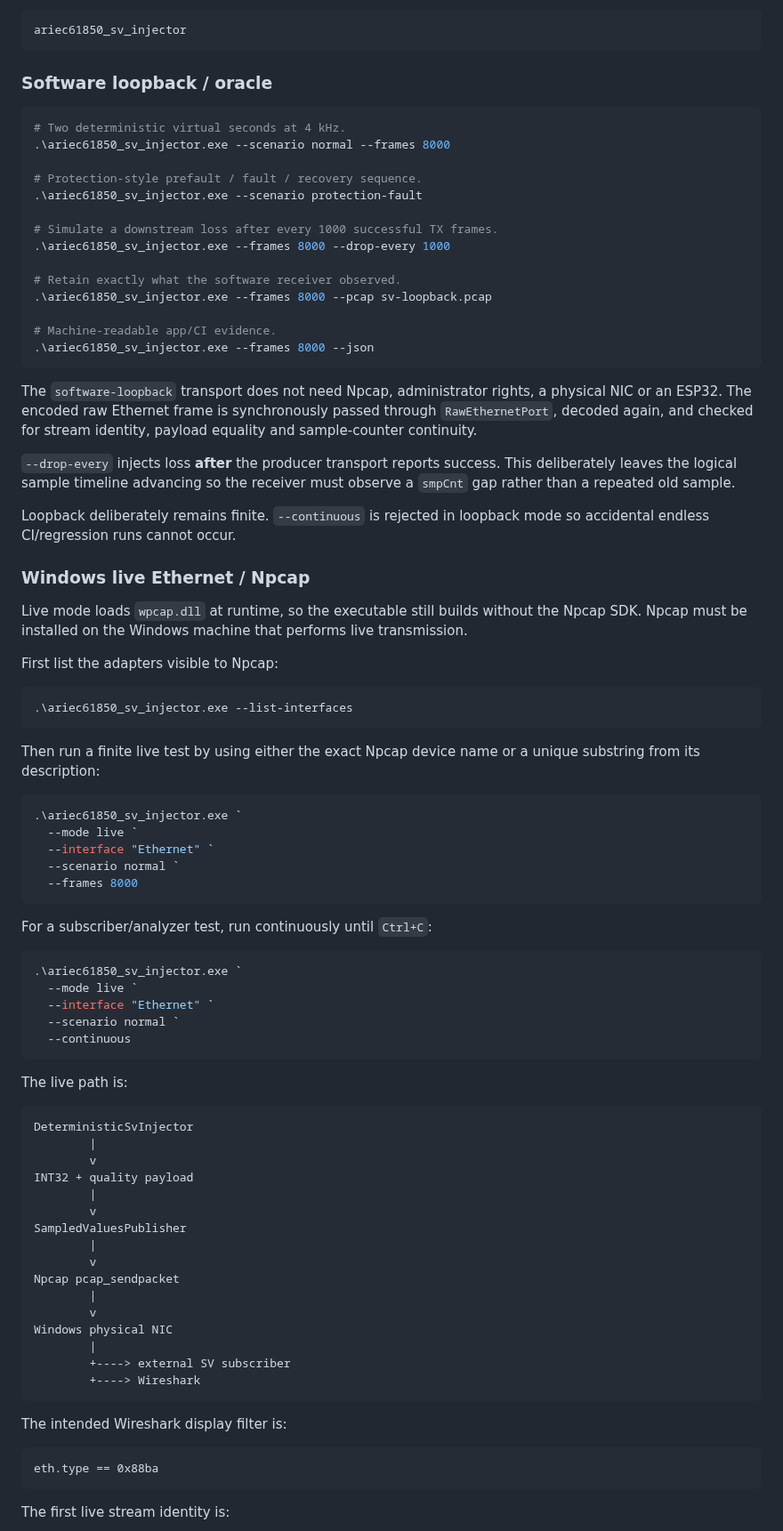
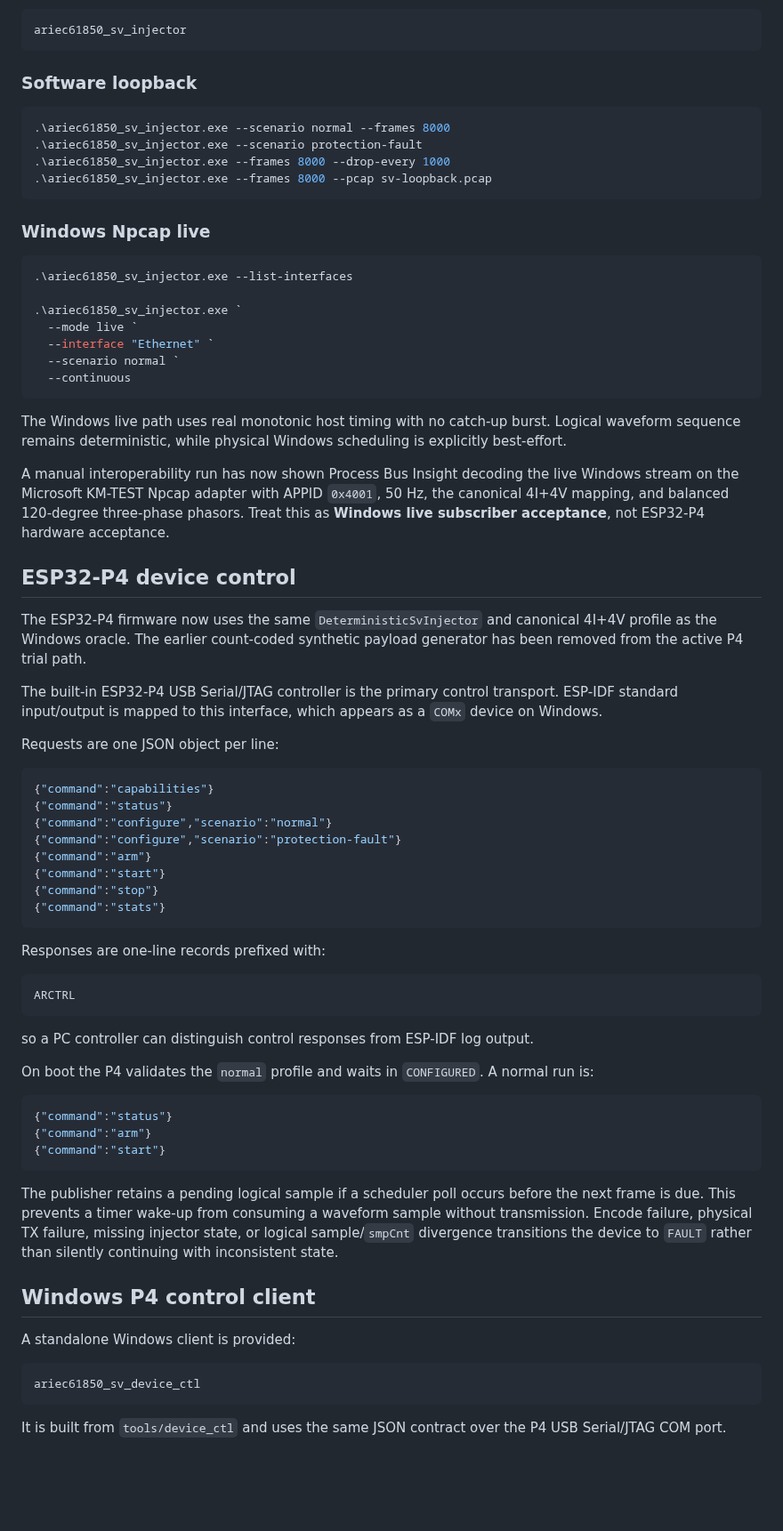
Before and after one commit to masarray/arstack61850, a Markdown page: docs/SV_INJECTOR_CONTROL.md, the part around one of its changes. Shown at 89% size. Rendered like a GitHub page; blank space fills up the shorter version.

Commit message:
Document implemented P4 USB injector control plane

````diff
--- a/docs/SV_INJECTOR_CONTROL.md
+++ b/docs/SV_INJECTOR_CONTROL.md
@@ -81,54 +83,20 @@ Executable:
 ariec61850_sv_injector
 ```
 
-### Software loopback / oracle
+### Software loopback
 
 ```powershell
-# Two deterministic virtual seconds at 4 kHz.
 .\ariec61850_sv_injector.exe --scenario normal --frames 8000
-
-# Protection-style prefault / fault / recovery sequence.
 .\ariec61850_sv_injector.exe --scenario protection-fault
-
-# Simulate a downstream loss after every 1000 successful TX frames.
 .\ariec61850_sv_injector.exe --frames 8000 --drop-every 1000
-
-# Retain exactly what the software receiver observed.
 .\ariec61850_sv_injector.exe --frames 8000 --pcap sv-loopback.pcap
-
-# Machine-readable app/CI evidence.
-.\ariec61850_sv_injector.exe --frames 8000 --json
 ```
 
-The `software-loopback` transport does not need Npcap, administrator rights, a physical NIC or an ESP32. The encoded raw Ethernet frame is synchronously passed through `RawEthernetPort`, decoded again, and checked for stream identity, payload equality and sample-counter continuity.
-
-`--drop-every` injects loss **after** the producer transport reports success. This deliberately leaves the logical sample timeline advancing so the receiver must observe a `smpCnt` gap rather than a repeated old sample.
-
-Loopback deliberately remains finite. `--continuous` is rejected in loopback mode so accidental endless CI/regression runs cannot occur.
-
-### Windows live Ethernet / Npcap
-
-Live mode loads `wpcap.dll` at runtime, so the executable still builds without the Npcap SDK. Npcap must be installed on the Windows machine that performs live transmission.
-
-First list the adapters visible to Npcap:
+### Windows Npcap live
 
 ```powershell
 .\ariec61850_sv_injector.exe --list-interfaces
-```
 
-Then run a finite live test by using either the exact Npcap device name or a unique substring from its description:
-
-```powershell
-.\ariec61850_sv_injector.exe `
-  --mode live `
-  --interface "Ethernet" `
-  --scenario normal `
-  --frames 8000
-```
-
-For a subscriber/analyzer test, run continuously until `Ctrl+C`:
-
-```powershell
 .\ariec61850_sv_injector.exe `
   --mode live `
   --interface "Ethernet" `
@@ -136,32 +104,54 @@ For a subscriber/analyzer test, run continuously until `Ctrl+C`:
   --continuous
 ```
 
-The live path is:
+The Windows live path uses real monotonic host timing with no catch-up burst. Logical waveform sequence remains deterministic, while physical Windows scheduling is explicitly best-effort.
+
+A manual interoperability run has now shown Process Bus Insight decoding the live Windows stream on the Microsoft KM-TEST Npcap adapter with APPID `0x4001`, 50 Hz, the canonical 4I+4V mapping, and balanced 120-degree three-phase phasors. Treat this as **Windows live subscriber acceptance**, not ESP32-P4 hardware acceptance.
+
+## ESP32-P4 device control
+
+The ESP32-P4 firmware now uses the same `DeterministicSvInjector` and canonical 4I+4V profile as the Windows oracle. The earlier count-coded synthetic payload generator has been removed from the active P4 trial path.
+
+The built-in ESP32-P4 USB Serial/JTAG controller is the primary control transport. ESP-IDF standard input/output is mapped to this interface, which appears as a `COMx` device on Windows.
+
+Requests are one JSON object per line:
+
+```json
+{"command":"capabilities"}
+{"command":"status"}
+{"command":"configure","scenario":"normal"}
+{"command":"configure","scenario":"protection-fault"}
+{"command":"arm"}
+{"command":"start"}
+{"command":"stop"}
+{"command":"stats"}
+```
+
+Responses are one-line records prefixed with:
 
 ```text
-DeterministicSvInjector
-        |
-        v
-INT32 + quality payload
-        |
-        v
-SampledValuesPublisher
-        |
-        v
-Npcap pcap_sendpacket
-        |
-        v
-Windows physical NIC
-        |
-        +----> external SV subscriber
-        +----> Wireshark
+ARCTRL
 ```
 
-The intended Wireshark display filter is:
+so a PC controller can distinguish control responses from ESP-IDF log output.
+
+On boot the P4 validates the `normal` profile and waits in `CONFIGURED`. A normal run is:
+
+```json
+{"command":"status"}
+{"command":"arm"}
+{"command":"start"}
+```
+
+The publisher retains a pending logical sample if a scheduler poll occurs before the next frame is due. This prevents a timer wake-up from consuming a waveform sample without transmission. Encode failure, physical TX failure, missing injector state, or logical sample/`smpCnt` divergence transitions the device to `FAULT` rather than silently continuing with inconsistent state.
+
+## Windows P4 control client
+
+A standalone Windows client is provided:
 
 ```text
-eth.type == 0x88ba
+ariec61850_sv_device_ctl
 ```
 
-The first live stream identity is:
+It is built from `tools/device_ctl` and uses the same JSON contract over the P4 USB Serial/JTAG COM port.
 
````
Also changed, not shown: other parts of docs/SV_INJECTOR_CONTROL.md (+88 -108 lines).
